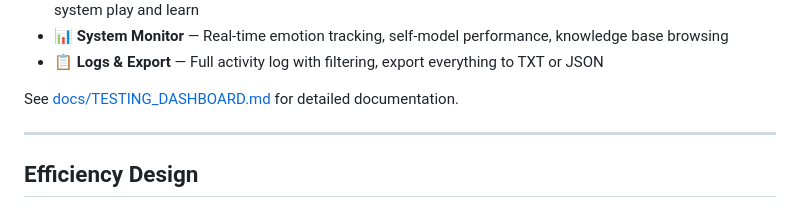
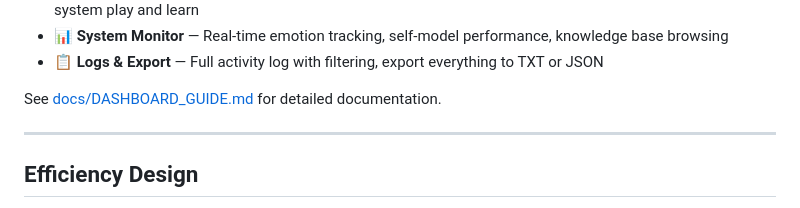
Before and after one commit to shiva2321/Neuro-Symbolic-Cognitive-Kernel, a Markdown page: README.md, the part around one of its changes. Drawn GitHub-style.

Commit message:
Fix README broken links and formatting
Co-authored-by: shiva2321 <54901808+shiva2321@users.noreply.github.com>

```diff
--- a/README.md
+++ b/README.md
@@ -448,7 +447,7 @@ The dashboard provides:
 - **📊 System Monitor** — Real-time emotion tracking, self-model performance, knowledge base browsing
 - **📋 Logs & Export** — Full activity log with filtering, export everything to TXT or JSON
 
-See [docs/TESTING_DASHBOARD.md](docs/TESTING_DASHBOARD.md) for detailed documentation.
+See [docs/DASHBOARD_GUIDE.md](docs/DASHBOARD_GUIDE.md) for detailed documentation.
 
 ---
 
```
Also changed, not shown: other parts of README.md (+1 -2 lines).
